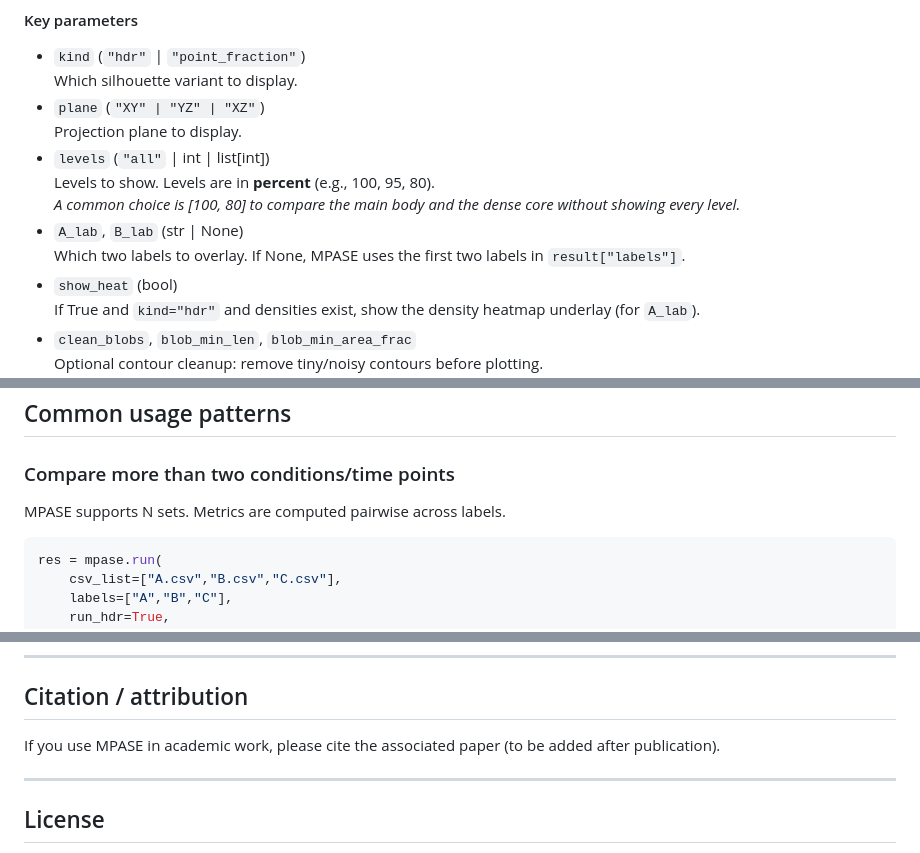
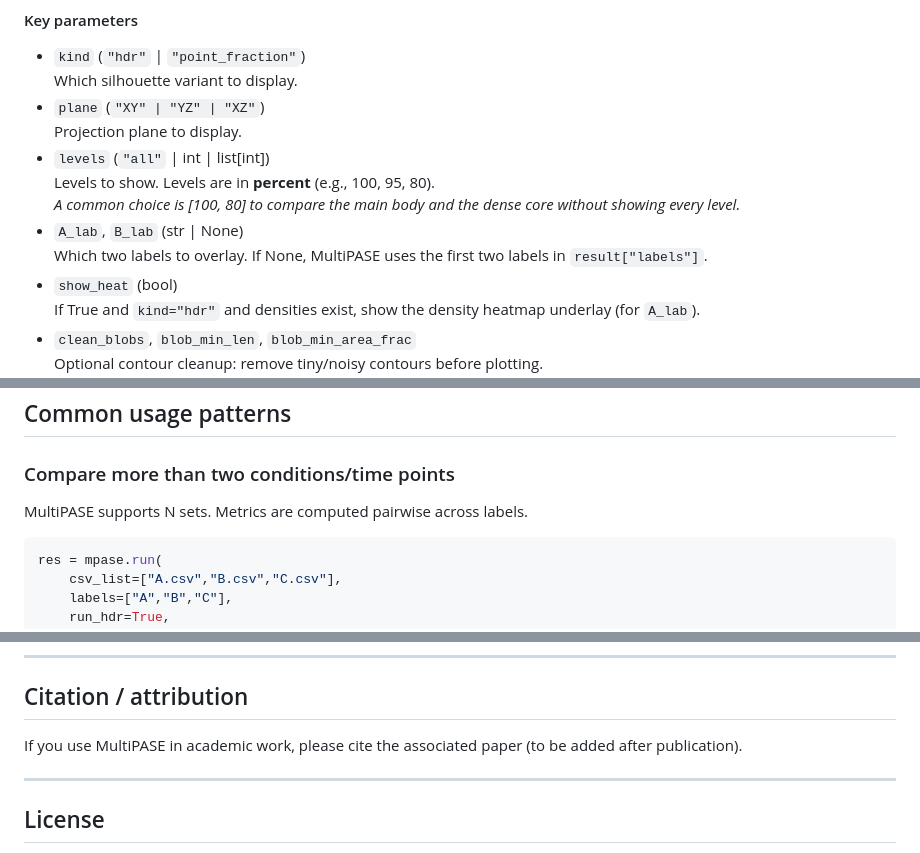
Before and after one commit to nafiul-nipu/MPASE, a Markdown page: README.md, 3 parts joined by grey strips. Drawn GitHub-style.

````diff
--- a/README.md
+++ b/README.md
@@ -370,7 +370,7 @@ mpase.view(
   Levels to show. Levels are in **percent** (e.g., 100, 95, 80).
   _A common choice is [100, 80] to compare the main body and the dense core without showing every level._
 - `A_lab`, `B_lab` (str | None)
-  Which two labels to overlay. If None, MPASE uses the first two labels in `result["labels"]`.
+  Which two labels to overlay. If None, MultiPASE uses the first two labels in `result["labels"]`.
 - `show_heat` (bool)
   If True and `kind="hdr"` and densities exist, show the density heatmap underlay (for `A_lab`).
 - `clean_blobs`, `blob_min_len`, `blob_min_area_frac`
@@ -657,7 +657,7 @@ P = load_points("A.csv", cols=("x","y","z"))
 
 ### Compare more than two conditions/time points
 
-MPASE supports N sets. Metrics are computed pairwise across labels.
+MultiPASE supports N sets. Metrics are computed pairwise across labels.
 
 ```python
 res = mpase.run(
@@ -731,7 +731,7 @@ python -c "import mpase; print(mpase.__file__)"
 
 ## Citation / attribution
 
-If you use MPASE in academic work, please cite the associated paper (to be added after publication).
+If you use MultiPASE in academic work, please cite the associated paper (to be added after publication).
 
 ---
 
````
Also changed, not shown: other parts of README.md (+14 -14 lines).
